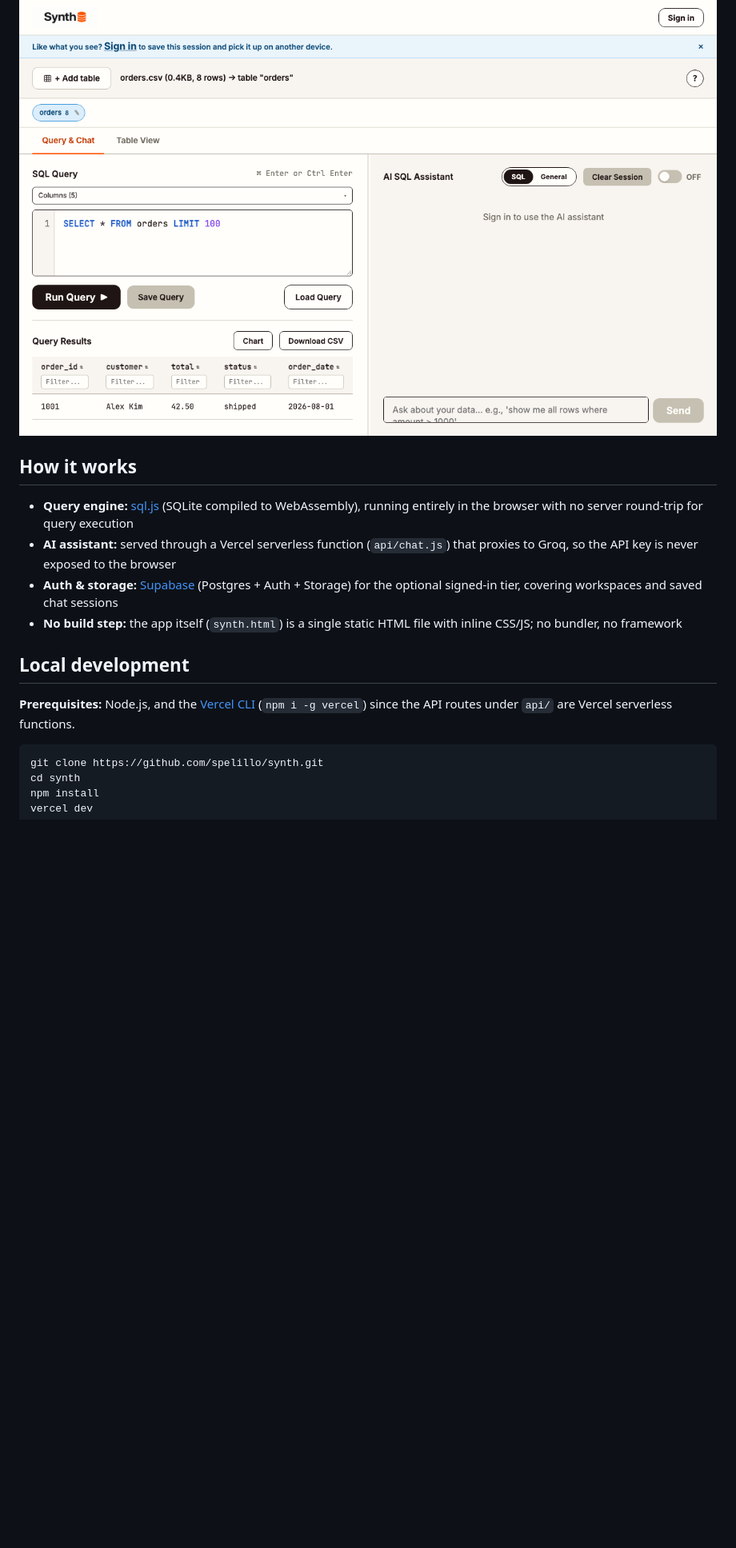
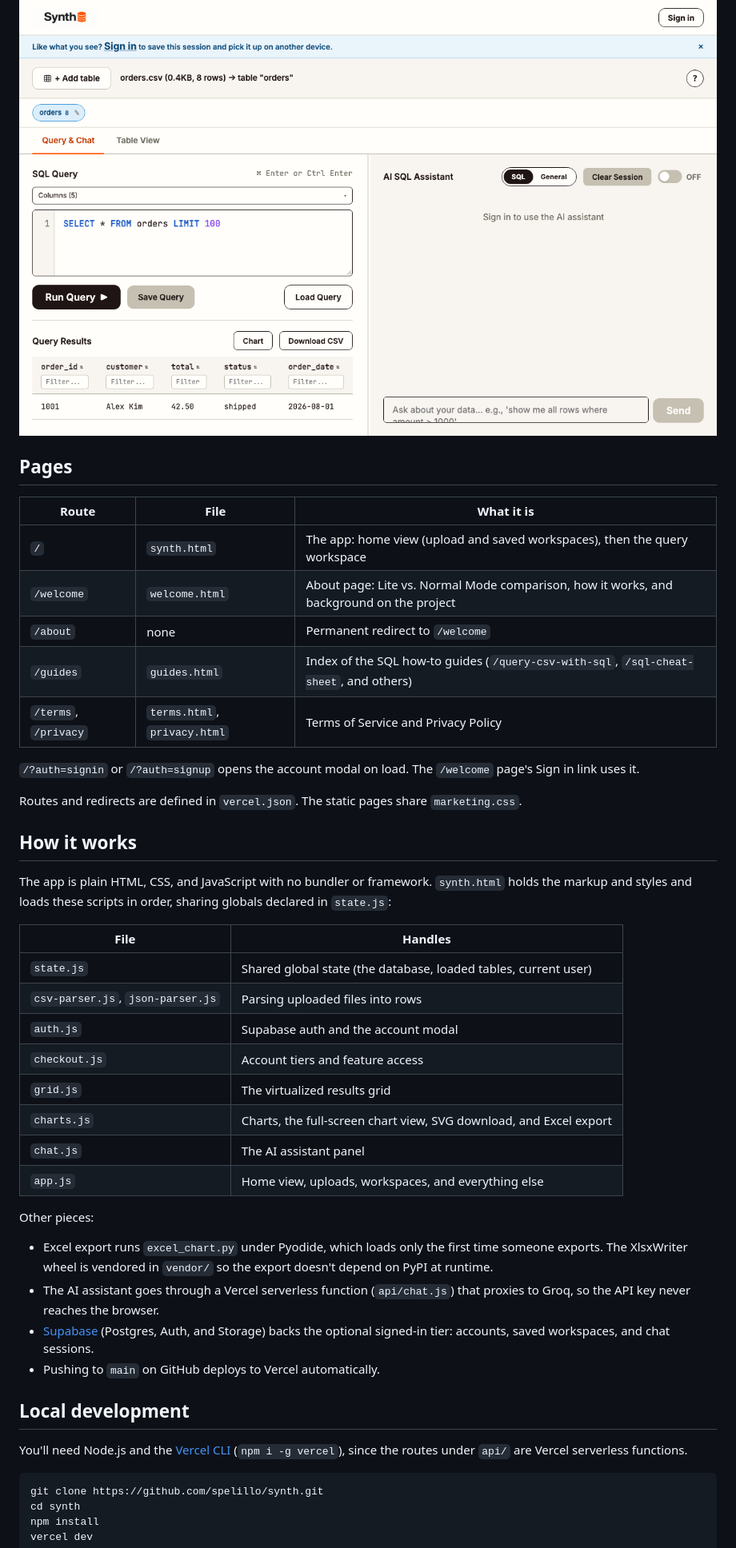
Before and after one commit to spelillo/synth, a Markdown page: README.md, the part around one of its changes. Shown at 80% size. Rendered like a GitHub page; blank space fills up the shorter version.

````diff
--- a/README.md
+++ b/README.md
@@ -17,16 +20,45 @@ Query any CSV or JSON file with real SQL, or in plain English, entirely in your
 
 ![Querying an uploaded CSV](screenshot-workspace.png)
 
+## Pages
+
+| Route | File | What it is |
+|---|---|---|
+| `/` | `synth.html` | The app: home view (upload and saved workspaces), then the query workspace |
+| `/welcome` | `welcome.html` | About page: Lite vs. Normal Mode comparison, how it works, and background on the project |
+| `/about` | none | Permanent redirect to `/welcome` |
+| `/guides` | `guides.html` | Index of the SQL how-to guides (`/query-csv-with-sql`, `/sql-cheat-sheet`, and others) |
+| `/terms`, `/privacy` | `terms.html`, `privacy.html` | Terms of Service and Privacy Policy |
+
+`/?auth=signin` or `/?auth=signup` opens the account modal on load. The `/welcome` page's Sign in link uses it.
+
+Routes and redirects are defined in `vercel.json`. The static pages share `marketing.css`.
+
 ## How it works
 
-- **Query engine:** [sql.js](https://github.com/sql-js/sql.js) (SQLite compiled to WebAssembly), running entirely in the browser with no server round-trip for query execution
-- **AI assistant:** served through a Vercel serverless function (`api/chat.js`) that proxies to Groq, so the API key is never exposed to the browser
-- **Auth & storage:** [Supabase](https://supabase.com/) (Postgres + Auth + Storage) for the optional signed-in tier, covering workspaces and saved chat sessions
-- **No build step:** the app itself (`synth.html`) is a single static HTML file with inline CSS/JS; no bundler, no framework
+The app is plain HTML, CSS, and JavaScript with no bundler or framework. `synth.html` holds the markup and styles and loads these scripts in order, sharing globals declared in `state.js`:
+
+| File | Handles |
+|---|---|
+| `state.js` | Shared global state (the database, loaded tables, current user) |
+| `csv-parser.js`, `json-parser.js` | Parsing uploaded files into rows |
+| `auth.js` | Supabase auth and the account modal |
+| `checkout.js` | Account tiers and feature access |
+| `grid.js` | The virtualized results grid |
+| `charts.js` | Charts, the full-screen chart view, SVG download, and Excel export |
+| `chat.js` | The AI assistant panel |
+| `app.js` | Home view, uploads, workspaces, and everything else |
+
+Other pieces:
+
+- Excel export runs `excel_chart.py` under Pyodide, which loads only the first time someone exports. The XlsxWriter wheel is vendored in `vendor/` so the export doesn't depend on PyPI at runtime.
+- The AI assistant goes through a Vercel serverless function (`api/chat.js`) that proxies to Groq, so the API key never reaches the browser.
+- [Supabase](https://supabase.com/) (Postgres, Auth, and Storage) backs the optional signed-in tier: accounts, saved workspaces, and chat sessions.
+- Pushing to `main` on GitHub deploys to Vercel automatically.
 
 ## Local development
 
-**Prerequisites:** Node.js, and the [Vercel CLI](https://vercel.com/docs/cli) (`npm i -g vercel`) since the API routes under `api/` are Vercel serverless functions.
+You'll need Node.js and the [Vercel CLI](https://vercel.com/docs/cli) (`npm i -g vercel`), since the routes under `api/` are Vercel serverless functions.
 
 ```bash
 git clone https://github.com/spelillo/synth.git
````
Also changed, not shown: other parts of README.md (+14 -11 lines), screenshot-home.png.
